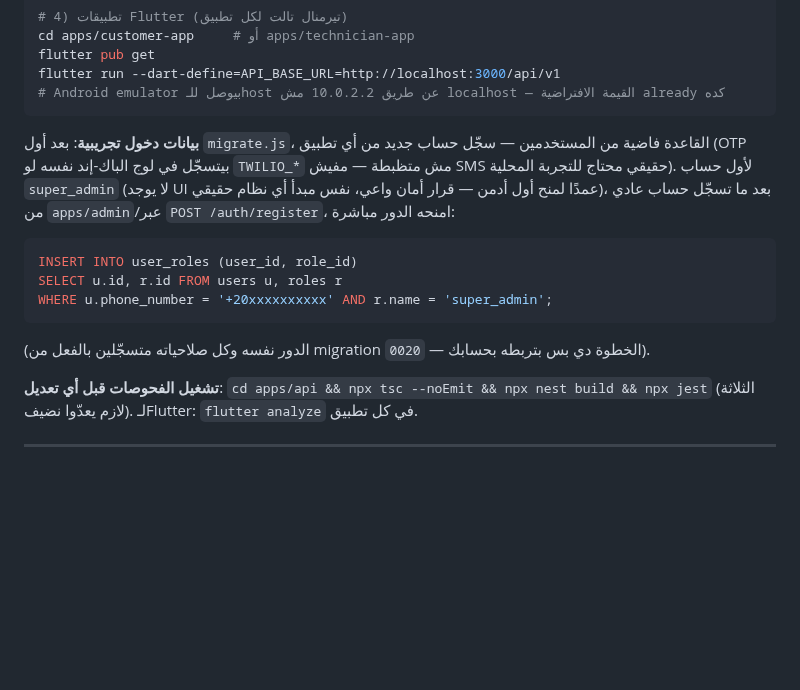
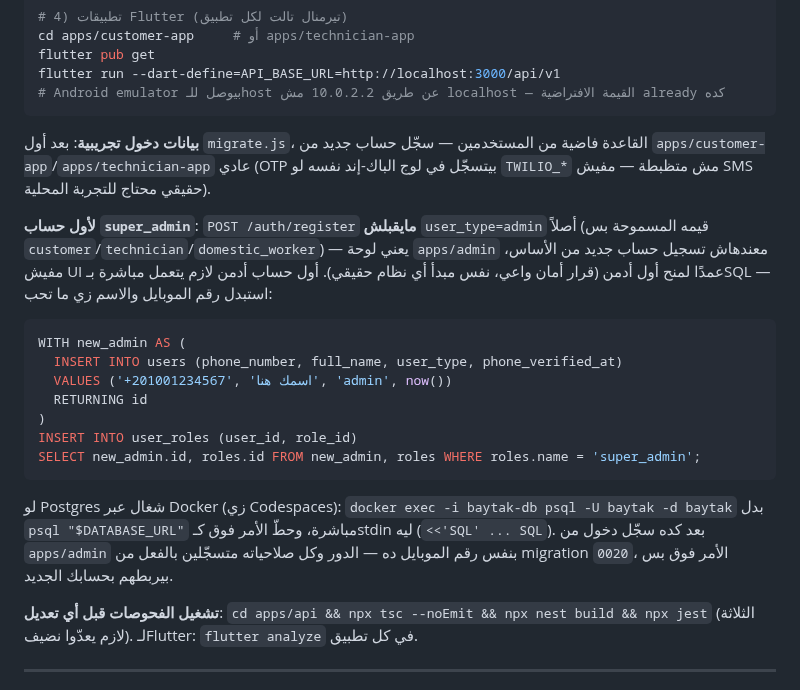
Before and after one commit to youssefelsane-hash/portalSp, a Markdown page: README.md, the part around the change. Rendered like a GitHub page; blank space fills up the shorter version.

Commit message:
fix(docs): تصحيح خطوات بوتستراب أول super_admin في README الرئيسي
اتلقطت البَقّة أثناء مساعدة المستخدم حي في Codespace حقيقي: التوثيق القديم كان بيقول
"سجّل حساب عادي من apps/admin أو POST /auth/register بعدين امنحه الدور" — ده غير ممكن
أصلاً، RegisterDto بيرفض user_type=admin صراحة (القيم المسموحة customer/technician/
domestic_worker بس). اتأكد الحل الصح حيًا (INSERT مباشر في users بـuser_type='admin' +
منح الدور في نفس الاستعلام عبر CTE) ضد Postgres حقيقي قبل التوثيق، وأضيفت ملحوظة
docker exec لحالة Postgres شغال عبر Docker (Codespaces).

````diff
--- a/README.md
+++ b/README.md
@@ -162,16 +162,27 @@ flutter run --dart-define=API_BASE_URL=http://localhost:3000/api/v1
 # Android emulator بيوصل للـhost عن طريق 10.0.2.2 مش localhost — القيمة الافتراضية already كده
 ```
 
-**بيانات دخول تجريبية**: بعد أول `migrate.js`، القاعدة فاضية من المستخدمين — سجّل حساب جديد من أي
-تطبيق (OTP بيتسجّل في لوج الباك-إند نفسه لو `TWILIO_*` مش متظبطة — مفيش SMS حقيقي محتاج للتجربة
-المحلية). لأول حساب `super_admin` (لا يوجد UI عمدًا لمنح أول أدمن — قرار أمان واعي، نفس مبدأ أي
-نظام حقيقي)، بعد ما تسجّل حساب عادي من `apps/admin`/عبر `POST /auth/register`، امنحه الدور مباشرة:
+**بيانات دخول تجريبية**: بعد أول `migrate.js`، القاعدة فاضية من المستخدمين — سجّل حساب جديد من
+`apps/customer-app`/`apps/technician-app` عادي (OTP بيتسجّل في لوج الباك-إند نفسه لو `TWILIO_*`
+مش متظبطة — مفيش SMS حقيقي محتاج للتجربة المحلية).
+
+**لأول حساب `super_admin`**: `POST /auth/register` **مايقبلش** `user_type=admin` أصلاً (قيمه
+المسموحة بس `customer`/`technician`/`domestic_worker`) — يعني لوحة `apps/admin` معندهاش تسجيل
+حساب جديد من الأساس، مفيش UI عمدًا لمنح أول أدمن (قرار أمان واعي، نفس مبدأ أي نظام حقيقي). أول
+حساب أدمن لازم يتعمل مباشرة بـSQL — استبدل رقم الموبايل والاسم زي ما تحب:
 ```sql
+WITH new_admin AS (
+  INSERT INTO users (phone_number, full_name, user_type, phone_verified_at)
+  VALUES ('+201001234567', 'اسمك هنا', 'admin', now())
+  RETURNING id
+)
 INSERT INTO user_roles (user_id, role_id)
-SELECT u.id, r.id FROM users u, roles r
-WHERE u.phone_number = '+20xxxxxxxxxx' AND r.name = 'super_admin';
+SELECT new_admin.id, roles.id FROM new_admin, roles WHERE roles.name = 'super_admin';
 ```
-(الدور نفسه وكل صلاحياته متسجّلين بالفعل من migration `0020` — الخطوة دي بس بتربطه بحسابك).
+لو Postgres شغال عبر Docker (زي Codespaces): `docker exec -i baytak-db psql -U baytak -d baytak`
+بدل `psql "$DATABASE_URL"` مباشرة، وحطّ الأمر فوق كـstdin ليه (`<<'SQL' ... SQL`). بعد كده سجّل
+دخول من `apps/admin` بنفس رقم الموبايل ده — الدور وكل صلاحياته متسجّلين بالفعل من migration
+`0020`، الأمر فوق بس بيربطهم بحسابك الجديد.
 
 **تشغيل الفحوصات قبل أي تعديل**: `cd apps/api && npx tsc --noEmit && npx nest build && npx jest`
 (الثلاثة لازم يعدّوا نضيف). لـFlutter: `flutter analyze` في كل تطبيق.
````
